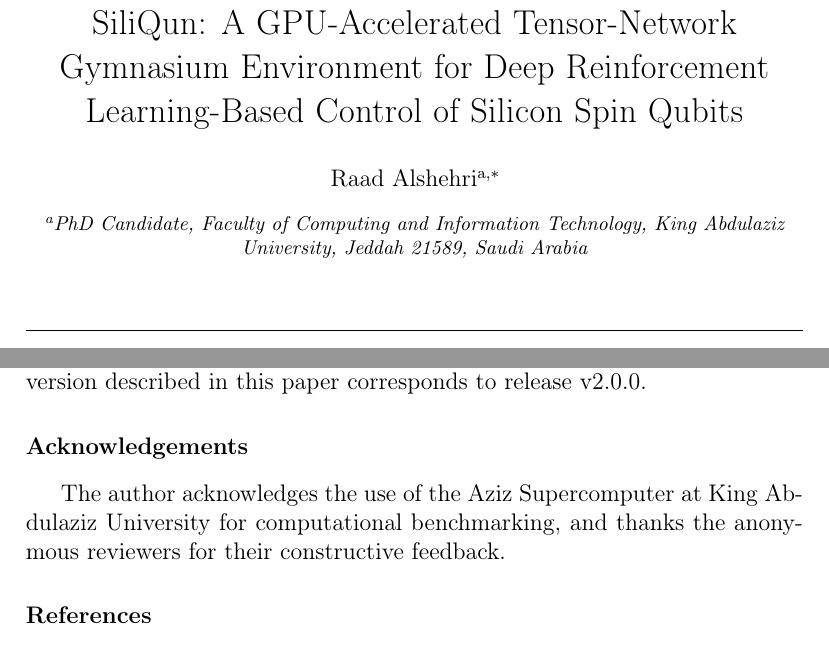
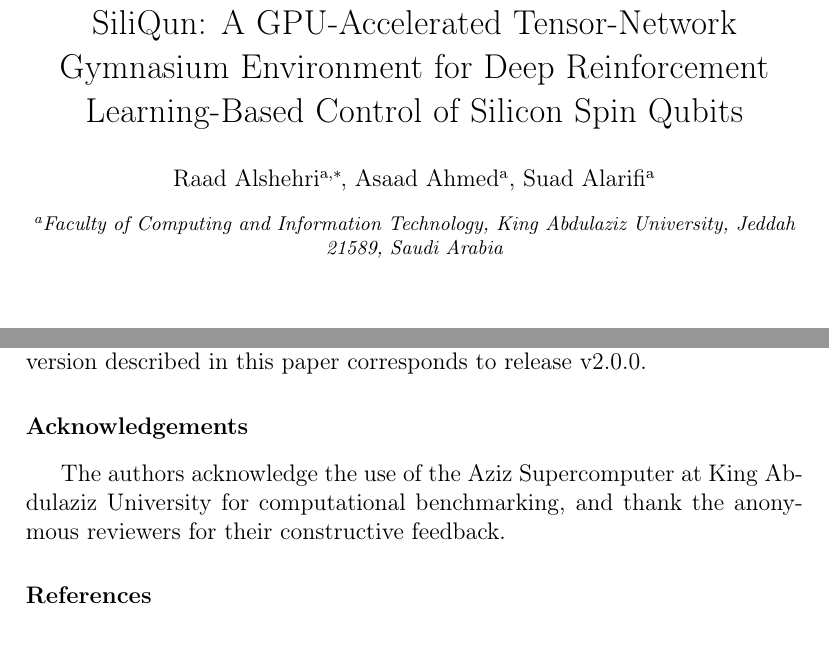
Before and after one commit to r3d-phd/siliqun, a LaTeX paper (paper/softwarex_siliqun_v3.tex): two parts of pages 1 and 16 of 18, joined at a grey line, cut so that both start at the same text. Compiled offline with pdfLaTeX.

Commit message:
Add co-authors: Dr. Asaad Ahmed (advisor) and Dr. Suad Alarifi (co-advisor)
- Added Asaad Ahmed and Suad Alarifi as co-authors
- All authors share the same FCIT/KAU affiliation
- Updated acknowledgements to plural 'authors'

```diff
--- a/paper/softwarex_siliqun_v3.tex
+++ b/paper/softwarex_siliqun_v3.tex
@@ -22,7 +22,9 @@
 \author[label1]{Raad Alshehri\corref{cor1}}
 \cortext[cor1]{Corresponding author}
 \ead{ralshehri0468@stu.kau.edu.sa}
-\address[label1]{PhD Candidate, Faculty of Computing and Information Technology, King Abdulaziz University, Jeddah 21589, Saudi Arabia}
+\author[label1]{Asaad Ahmed}
+\author[label1]{Suad Alarifi}
+\address[label1]{Faculty of Computing and Information Technology, King Abdulaziz University, Jeddah 21589, Saudi Arabia}
 
 \begin{abstract}
 Achieving high-fidelity control over silicon spin qubits under realistic noise conditions remains a formidable bottleneck in the path toward scalable quantum processors. While deep reinforcement learning (DRL) has emerged as a powerful, data-driven methodology for discovering noise-robust control policies, the field currently lacks simulation frameworks that simultaneously capture the nuances of silicon device physics, integrate seamlessly with modern DRL toolchains, and scale effectively to two-dimensional arrays. To address this, we introduce SiliQun, an open-source Python package designed specifically for this intersection. The software employs a dual-engine architecture: it utilizes a Matrix Product State (MPS) backend for one-dimensional chains, alongside a GPU-accelerated state vector (SV) backend optimized for 2D grids. A key innovation of the SV engine is its treatment of Decoherence-Free Subspace (DFS) encoded systems. By pre-projecting physical exchange interactions directly into the logical subspace and tracking leakage perturbatively, the simulator avoids the exponential memory penalty typically associated with the full physical spin space. Within this logical subspace, the projected dynamics are exact for intra-qubit operations, while inter-qubit coupling introduces leakage that scales as $O(\theta^2)$ and is continuously monitored. Consequently, SiliQun can simulate up to 25 logical qubits (representing 75 physical spins) in a 5$\times$5 grid on a single NVIDIA A100 GPU. Benchmarks demonstrate 30--93$\times$ speedups compared to CPU execution, cutting the time required to generate a typical DRL episode from 32 seconds down to just 430 milliseconds. Furthermore, the package includes experimentally calibrated profiles for three prominent silicon spin qubit architectures, physically motivated noise models, and a native OpenAI Gymnasium interface, making it an accessible and highly performant tool for the quantum control community.
@@ -340,7 +342,7 @@ In this paper, we have detailed the architecture and capabilities of SiliQun, an
 The complete source code for SiliQun is publicly available under the MIT License at \url{https://github.com/raad-alshehri/siliqun}. The repository includes all simulation engines, device profiles, benchmark scripts, and example training configurations described in this paper. Installation instructions and a quick-start tutorial are provided in the repository README. The version described in this paper corresponds to release v2.0.0.
 
 \section*{Acknowledgements}
-The author acknowledges the use of the Aziz Supercomputer at King Abdulaziz University for computational benchmarking, and thanks the anonymous reviewers for their constructive feedback.
+The authors acknowledge the use of the Aziz Supercomputer at King Abdulaziz University for computational benchmarking, and thank the anonymous reviewers for their constructive feedback.
 
 \begin{thebibliography}{00}
 
```
Also changed, not shown: 1 other file.
